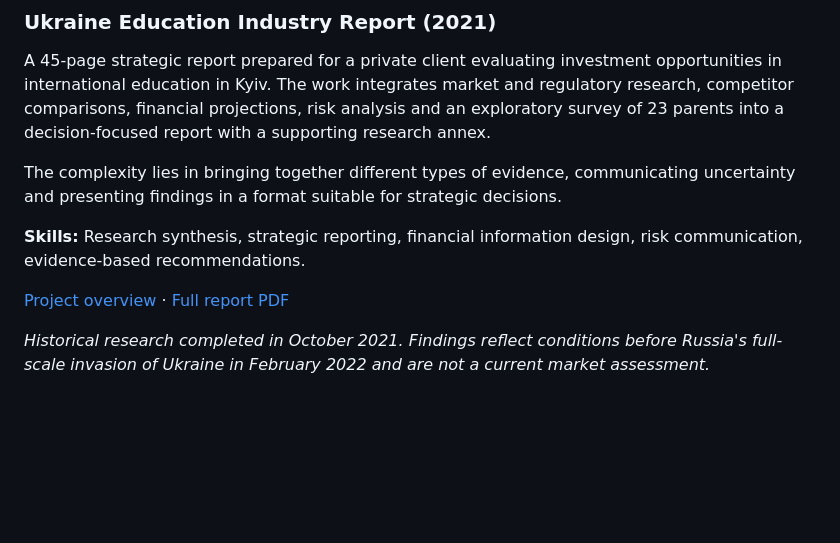
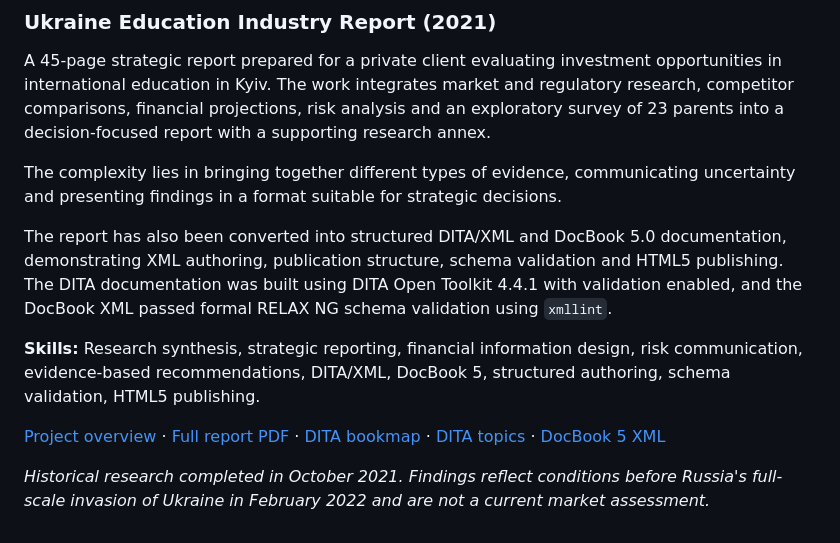
Before and after one commit to Scott-Harmer/technical-writing-portfolio, a Markdown page: README.md, the part around the change. Drawn GitHub-style; blank space fills up the shorter version.

Commit message:
Highlight DITA and DocBook documentation in portfolio overview

```diff
--- a/README.md
+++ b/README.md
@@ -94,8 +94,10 @@ A 45-page strategic report prepared for a private client evaluating investment o
 
 The complexity lies in bringing together different types of evidence, communicating uncertainty and presenting findings in a format suitable for strategic decisions.
 
-**Skills:** Research synthesis, strategic reporting, financial information design, risk communication, evidence-based recommendations.
+The report has also been converted into structured DITA/XML and DocBook 5.0 documentation, demonstrating XML authoring, publication structure, schema validation and HTML5 publishing. The DITA documentation was built using DITA Open Toolkit 4.4.1 with validation enabled, and the DocBook XML passed formal RELAX NG schema validation using `xmllint`.
 
-[Project overview](ukraine-education-industry-report/) · [Full report PDF](ukraine-education-industry-report/ukraine-education-report-2021.pdf)
+**Skills:** Research synthesis, strategic reporting, financial information design, risk communication, evidence-based recommendations, DITA/XML, DocBook 5, structured authoring, schema validation, HTML5 publishing.
+
+[Project overview](ukraine-education-industry-report/) · [Full report PDF](ukraine-education-industry-report/ukraine-education-report-2021.pdf) · [DITA bookmap](ukraine-education-industry-report/ukraine_education_report.ditamap) · [DITA topics](ukraine-education-industry-report/ukraine_education_report_topics.dita) · [DocBook 5 XML](ukraine-education-industry-report/ukraine_education_report_docbook.xml)
 
 *Historical research completed in October 2021. Findings reflect conditions before Russia's full-scale invasion of Ukraine in February 2022 and are not a current market assessment.*
```
